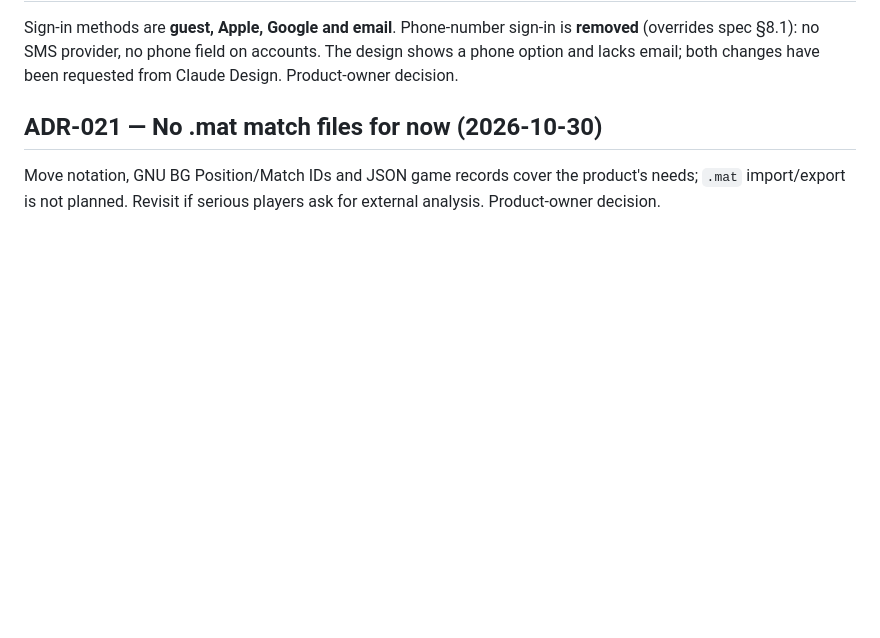
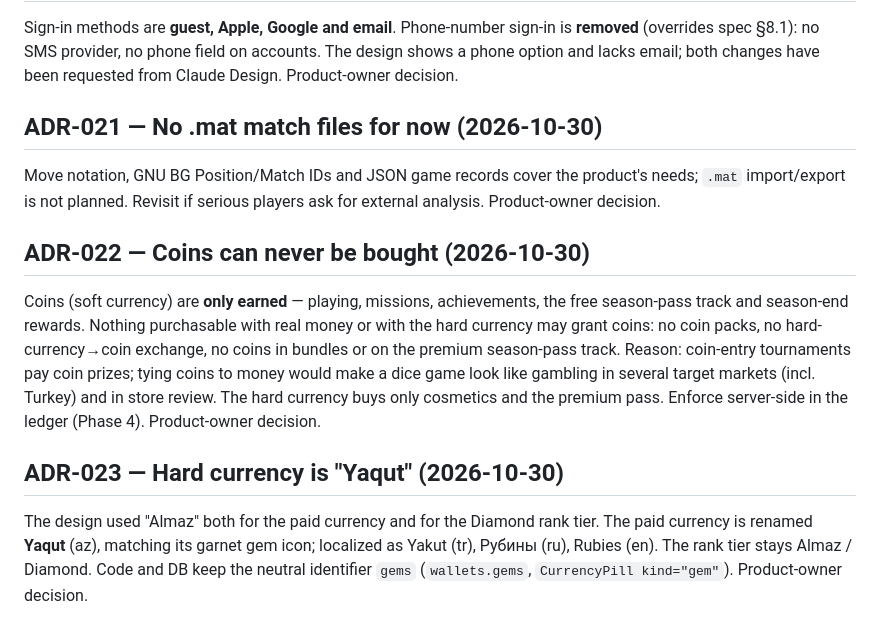
Before and after one commit to corbelry/nard, a Markdown page: docs/DECISIONS.md, the part around the change. Rendered like a GitHub page; blank space fills up the shorter version.

Commit message:
docs: coins are earn-only; paid currency named Yaqut

```diff
--- a/docs/DECISIONS.md
+++ b/docs/DECISIONS.md
@@ -143,3 +143,21 @@ changes have been requested from Claude Design. Product-owner decision.
 Move notation, GNU BG Position/Match IDs and JSON game records cover the
 product's needs; `.mat` import/export is not planned. Revisit if serious
 players ask for external analysis. Product-owner decision.
+
+## ADR-022 — Coins can never be bought (2026-10-30)
+Coins (soft currency) are **only earned** — playing, missions, achievements,
+the free season-pass track and season-end rewards. Nothing purchasable with
+real money or with the hard currency may grant coins: no coin packs, no
+hard-currency→coin exchange, no coins in bundles or on the premium
+season-pass track. Reason: coin-entry tournaments pay coin prizes; tying
+coins to money would make a dice game look like gambling in several target
+markets (incl. Turkey) and in store review. The hard currency buys only
+cosmetics and the premium pass. Enforce server-side in the ledger
+(Phase 4). Product-owner decision.
+
+## ADR-023 — Hard currency is "Yaqut" (2026-10-30)
+The design used "Almaz" both for the paid currency and for the Diamond rank
+tier. The paid currency is renamed **Yaqut** (az), matching its garnet gem
+icon; localized as Yakut (tr), Рубины (ru), Rubies (en). The rank tier stays
+Almaz / Diamond. Code and DB keep the neutral identifier `gems`
+(`wallets.gems`, `CurrencyPill kind="gem"`). Product-owner decision.
```
Also changed, not shown: docs/ROADMAP.md (+6 -1 lines), docs/SPEC.md (+1 -1 lines).
